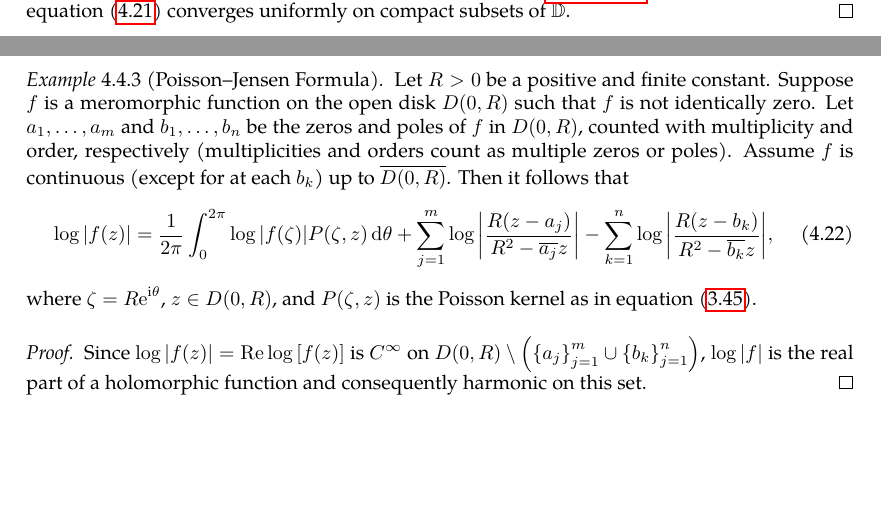
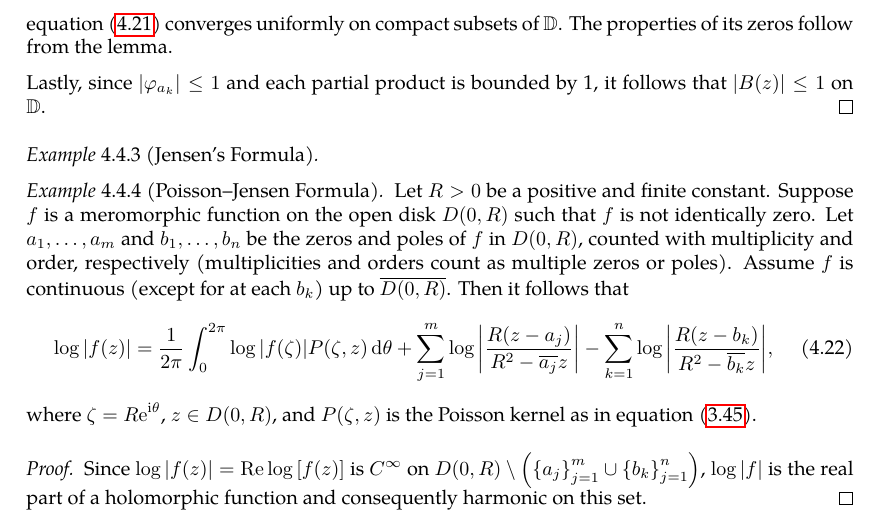
Before and after one commit to slipperking/complex-analysis-latex, a LaTeX document (main.tex): two parts of pages 98 and 99 of 121 before the commit and part of page 99 of 122 after it, the two joined at a grey line, cut so that both start at the same text, the shorter picture padded with empty space. Compiled offline with pdfLaTeX.

Commit message:
overleaf_to_git (Tue Jul 22 01:41:53 2025 -0700): update main.tex from r18166 to r18168

```diff
--- a/main.tex
+++ b/main.tex
@@ -2470,8 +2470,13 @@ As it turns out, an entire function can in fact be constructed for infinitely ma
         &=\abs{\frac{\qty(\overline{a_k}z+\abs{a_k})\qty(1-\abs{a_k})}{\abs{a_k}\qty(1-\overline{a_k}z)}}\\
         &\leq\qty(1-\abs{a_k})\frac{\abs{\overline{a_k}}(1+R)}{\abs{a_k}\qty(1-\abs{a_k}R)}<\qty(1-\abs{a_k})\frac{1+R}{1-R}.
     \end{align*}
-    Since \[\sum_{k=1}^\infty\abs{\frac{\abs{a_k}}{a_k}\frac{a_k-z}{1-\overline{a_k}z}-1}<\frac{1+R}{1-R}\sum_{k=1}^\infty\qty(1-\abs{a_k})\] is convergent by the Blaschke condition, by the Weierstrass \(M\)--Test (\autoref{thm:weierstrassmtest}), the series \(\sum_{k=1}^\infty\abs{\frac{\abs{a_k}}{a_k}\frac{a_k-z}{1-\overline{a_k}z}-1}\) converges uniformly on \(\overline{D(0,R)}\). By \autoref{lemma:infiniteproductlocallyuniformconvergencecriterion2}, the infinite product in equation~\eqref{eq:blaschkeproduct_statement} converges uniformly on compact subsets of \(\mathbb{D}\).
-\end{proof}
+    Since \[\sum_{k=1}^\infty\abs{\frac{\abs{a_k}}{a_k}\frac{a_k-z}{1-\overline{a_k}z}-1}<\frac{1+R}{1-R}\sum_{k=1}^\infty\qty(1-\abs{a_k})\] is convergent by the Blaschke condition, by the Weierstrass \(M\)--Test (\autoref{thm:weierstrassmtest}), the series \(\sum_{k=1}^\infty\abs{\frac{\abs{a_k}}{a_k}\frac{a_k-z}{1-\overline{a_k}z}-1}\) converges uniformly on \(\overline{D(0,R)}\). By \autoref{lemma:infiniteproductlocallyuniformconvergencecriterion2}, the infinite product in equation~\eqref{eq:blaschkeproduct_statement} converges uniformly on compact subsets of \(\mathbb{D}\). The properties of its zeros follow from the lemma.
+
+    Lastly, since \(\abs{\varphi_{a_k}}\leq 1\) and each partial product is bounded by 1, it follows that \(\abs{B(z)}\leq 1\) on \(\mathbb{D}\).
+\end{proof}
+\begin{example}[Jensen's Formula]\label{ex:jensensformula}
+
+\end{example}
 \begin{example}[Poisson--Jensen Formula]\label{ex:poissonjensenformula}
     Let \(R>0\) be a positive and finite constant. Suppose \(f\) is a meromorphic function on the open disk \(D(0,R)\) such that \(f\) is not identically zero. Let \(a_1,\ldots,a_m\) and \(b_1,\ldots,b_n\) be the zeros and poles of \(f\) in \(D(0,R)\), counted with multiplicity and order, respectively (multiplicities and orders count as multiple zeros or poles). Assume \(f\) is continuous (except for at each \(b_k\)) up to \(\overline{D(0,R)}\). Then it follows that
     \begin{equation}
```
